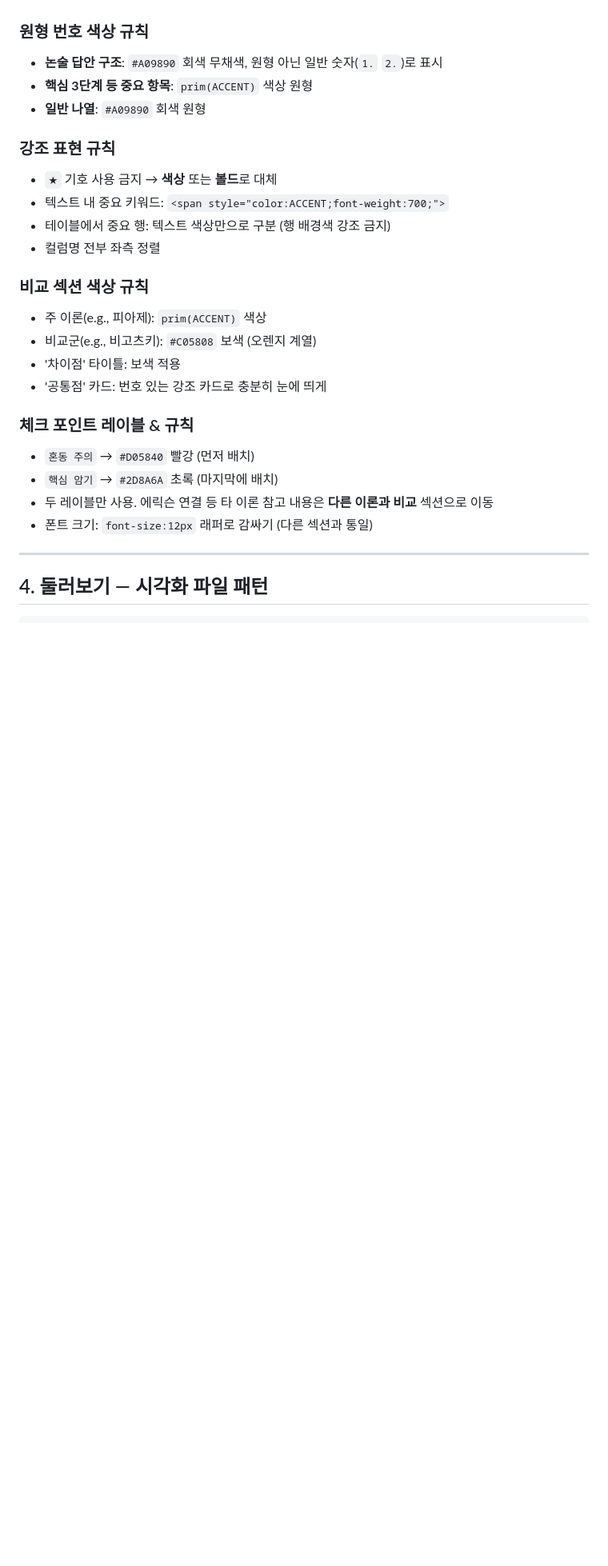
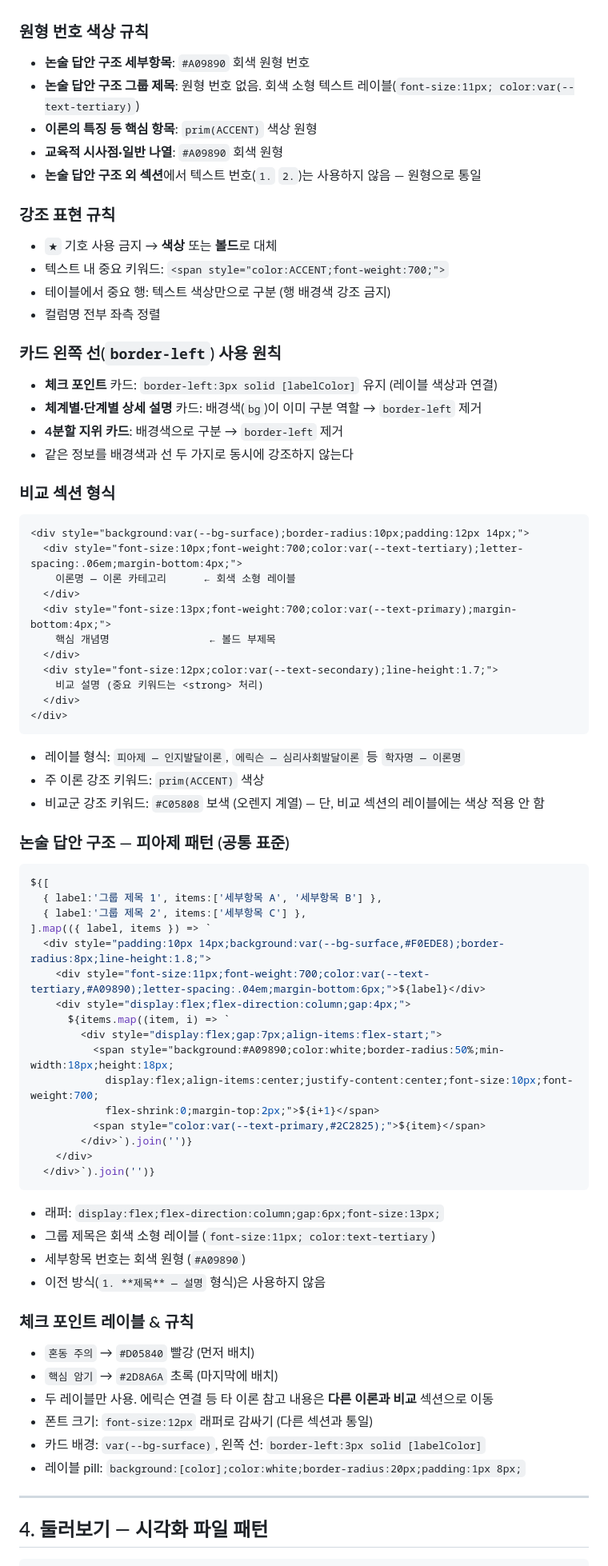
Before and after one commit to sw-queeen/computer-education, a Markdown page: CS_im_design_guide.md, the part around one of its changes. Shown at 80% size. GitHub-like rendering; blank space fills up the shorter version.

Commit message:
가이드 수정

````diff
--- a/CS_im_design_guide.md
+++ b/CS_im_design_guide.md
@@ -82,9 +84,11 @@ visualizations/
 - 핵심 정리의 매트릭스에는 위기·전념 여부 pill 레이블 표시 없음
 
 ### 원형 번호 색상 규칙
-- **논술 답안 구조**: `#A09890` 회색 무채색, 원형 아닌 일반 숫자(`1.` `2.`)로 표시
-- **핵심 3단계 등 중요 항목**: `prim(ACCENT)` 색상 원형
-- **일반 나열**: `#A09890` 회색 원형
+- **논술 답안 구조 세부항목**: `#A09890` 회색 원형 번호
+- **논술 답안 구조 그룹 제목**: 원형 번호 없음. 회색 소형 텍스트 레이블(`font-size:11px; color:var(--text-tertiary)`)
+- **이론의 특징 등 핵심 항목**: `prim(ACCENT)` 색상 원형
+- **교육적 시사점·일반 나열**: `#A09890` 회색 원형
+- **논술 답안 구조 외 섹션**에서 텍스트 번호(`1.` `2.`)는 사용하지 않음 — 원형으로 통일
 
 ### 강조 표현 규칙
 - `★` 기호 사용 금지 → **색상** 또는 **볼드**로 대체
@@ -92,17 +96,61 @@ visualizations/
 - 테이블에서 중요 행: 텍스트 색상만으로 구분 (행 배경색 강조 금지)
 - 컬럼명 전부 좌측 정렬
 
-### 비교 섹션 색상 규칙
-- 주 이론(e.g., 피아제): `prim(ACCENT)` 색상
-- 비교군(e.g., 비고츠키): `#C05808` 보색 (오렌지 계열)
-- '차이점' 타이틀: 보색 적용
-- '공통점' 카드: 번호 있는 강조 카드로 충분히 눈에 띄게
+### 카드 왼쪽 선(`border-left`) 사용 원칙
+- **체크 포인트** 카드: `border-left:3px solid [labelColor]` 유지 (레이블 색상과 연결)
+- **체계별·단계별 상세 설명** 카드: 배경색(`bg`)이 이미 구분 역할 → `border-left` 제거
+- **4분할 지위 카드**: 배경색으로 구분 → `border-left` 제거
+- 같은 정보를 배경색과 선 두 가지로 동시에 강조하지 않는다
+
+### 비교 섹션 형식
+```html
+<div style="background:var(--bg-surface);border-radius:10px;padding:12px 14px;">
+  <div style="font-size:10px;font-weight:700;color:var(--text-tertiary);letter-spacing:.06em;margin-bottom:4px;">
+    이론명 — 이론 카테고리      ← 회색 소형 레이블
+  </div>
+  <div style="font-size:13px;font-weight:700;color:var(--text-primary);margin-bottom:4px;">
+    핵심 개념명                ← 볼드 부제목
+  </div>
+  <div style="font-size:12px;color:var(--text-secondary);line-height:1.7;">
+    비교 설명 (중요 키워드는 <strong> 처리)
+  </div>
+</div>
+```
+- 레이블 형식: `피아제 — 인지발달이론`, `에릭슨 — 심리사회발달이론` 등 `학자명 — 이론명`
+- 주 이론 강조 키워드: `prim(ACCENT)` 색상
+- 비교군 강조 키워드: `#C05808` 보색 (오렌지 계열) — 단, 비교 섹션의 레이블에는 색상 적용 안 함
+
+### 논술 답안 구조 — 피아제 패턴 (공통 표준)
+```javascript
+${[
+  { label:'그룹 제목 1', items:['세부항목 A', '세부항목 B'] },
+  { label:'그룹 제목 2', items:['세부항목 C'] },
+].map(({ label, items }) => `
+  <div style="padding:10px 14px;background:var(--bg-surface,#F0EDE8);border-radius:8px;line-height:1.8;">
+    <div style="font-size:11px;font-weight:700;color:var(--text-tertiary,#A09890);letter-spacing:.04em;margin-bottom:6px;">${label}</div>
+    <div style="display:flex;flex-direction:column;gap:4px;">
+      ${items.map((item, i) => `
+        <div style="display:flex;gap:7px;align-items:flex-start;">
+          <span style="background:#A09890;color:white;border-radius:50%;min-width:18px;height:18px;
+            display:flex;align-items:center;justify-content:center;font-size:10px;font-weight:700;
+            flex-shrink:0;margin-top:2px;">${i+1}</span>
+          <span style="color:var(--text-primary,#2C2825);">${item}</span>
+        </div>`).join('')}
+    </div>
+  </div>`).join('')}
+```
+- 래퍼: `display:flex;flex-direction:column;gap:6px;font-size:13px;`
+- 그룹 제목은 회색 소형 레이블 (`font-size:11px; color:text-tertiary`)
+- 세부항목 번호는 회색 원형 (`#A09890`)
+- 이전 방식(`1. **제목** — 설명` 형식)은 사용하지 않음
 
 ### 체크 포인트 레이블 & 규칙
 - `혼동 주의` → `#D05840` 빨강 (먼저 배치)
 - `핵심 암기` → `#2D8A6A` 초록 (마지막에 배치)
 - 두 레이블만 사용. 에릭슨 연결 등 타 이론 참고 내용은 **다른 이론과 비교** 섹션으로 이동
 - 폰트 크기: `font-size:12px` 래퍼로 감싸기 (다른 섹션과 통일)
+- 카드 배경: `var(--bg-surface)`, 왼쪽 선: `border-left:3px solid [labelColor]`
+- 레이블 pill: `background:[color];color:white;border-radius:20px;padding:1px 8px;`
 
 ---
 
````
Also changed, not shown: other parts of CS_im_design_guide.md (+20 -5 lines).
